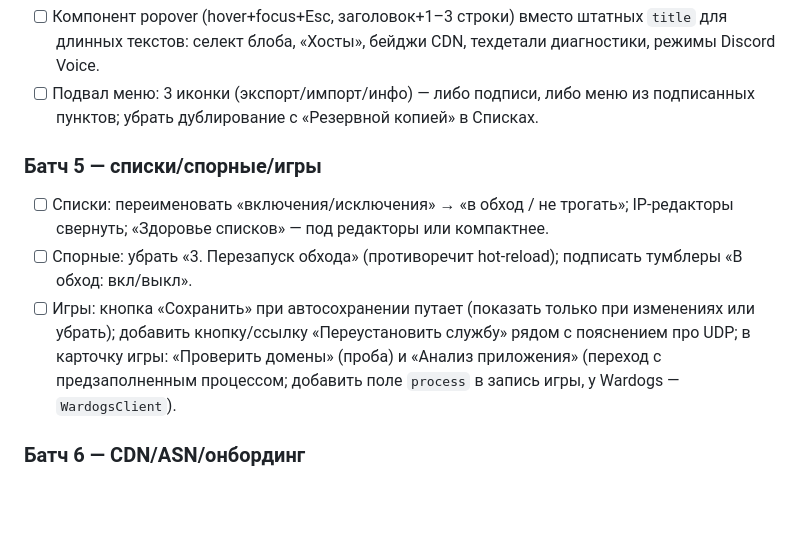
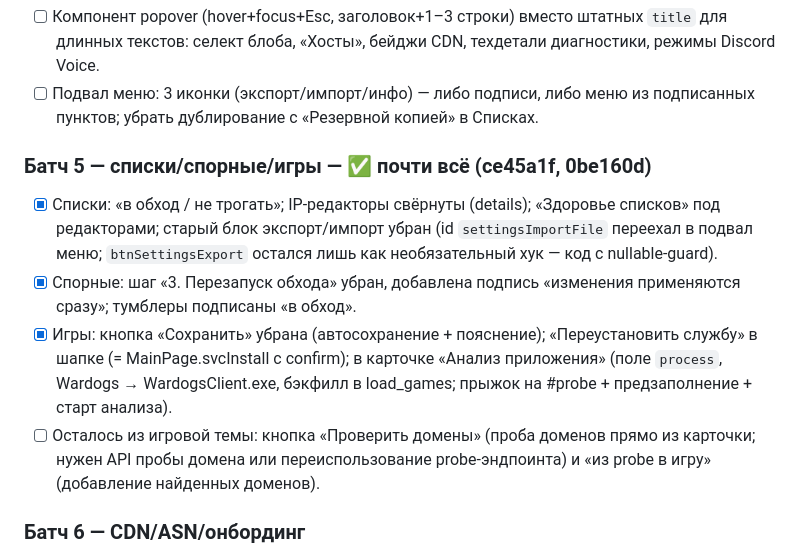
Before and after one commit to TheFirstNoob/Zapret-2-GUI, a Markdown page: AI_DOCS/PLAN_0.9.md, the part around the change. GitHub-like rendering; blank space fills up the shorter version.

Commit message:
docs: mark UX batch 5 done in 0.9 plan

```diff
--- a/AI_DOCS/PLAN_0.9.md
+++ b/AI_DOCS/PLAN_0.9.md
@@ -52,16 +52,20 @@
 - [ ] Подвал меню: 3 иконки (экспорт/импорт/инфо) — либо подписи, либо меню
   из подписанных пунктов; убрать дублирование с «Резервной копией» в Списках.
 
-### Батч 5 — списки/спорные/игры
-- [ ] Списки: переименовать «включения/исключения» → «в обход / не трогать»;
-  IP-редакторы свернуть; «Здоровье списков» — под редакторы или компактнее.
-- [ ] Спорные: убрать «3. Перезапуск обхода» (противоречит hot-reload);
-  подписать тумблеры «В обход: вкл/выкл».
-- [ ] Игры: кнопка «Сохранить» при автосохранении путает (показать только
-  при изменениях или убрать); добавить кнопку/ссылку «Переустановить службу»
-  рядом с пояснением про UDP; в карточку игры: «Проверить домены» (проба) и
-  «Анализ приложения» (переход с предзаполненным процессом; добавить поле
-  `process` в запись игры, у Wardogs — `WardogsClient`).
+### Батч 5 — списки/спорные/игры — ✅ почти всё (ce45a1f, 0be160d)
+- [x] Списки: «в обход / не трогать»; IP-редакторы свёрнуты (details);
+  «Здоровье списков» под редакторами; старый блок экспорт/импорт убран
+  (id `settingsImportFile` переехал в подвал меню; `btnSettingsExport`
+  остался лишь как необязательный хук — код с nullable-guard).
+- [x] Спорные: шаг «3. Перезапуск обхода» убран, добавлена подпись
+  «изменения применяются сразу»; тумблеры подписаны «в обход».
+- [x] Игры: кнопка «Сохранить» убрана (автосохранение + пояснение);
+  «Переустановить службу» в шапке (= MainPage.svcInstall с confirm);
+  в карточке «Анализ приложения» (поле `process`, Wardogs → WardogsClient.exe,
+  бэкфилл в load_games; прыжок на #probe + предзаполнение + старт анализа).
+- [ ] Осталось из игровой темы: кнопка «Проверить домены» (проба доменов
+  прямо из карточки; нужен API пробы домена или переиспользование
+  probe-эндпоинта) и «из probe в игру» (добавление найденных доменов).
 
 ### Батч 6 — CDN/ASN/онбординг
 - [ ] CDN: строка под кнопкой «на время скана обход выключится и вернётся сам».
```
